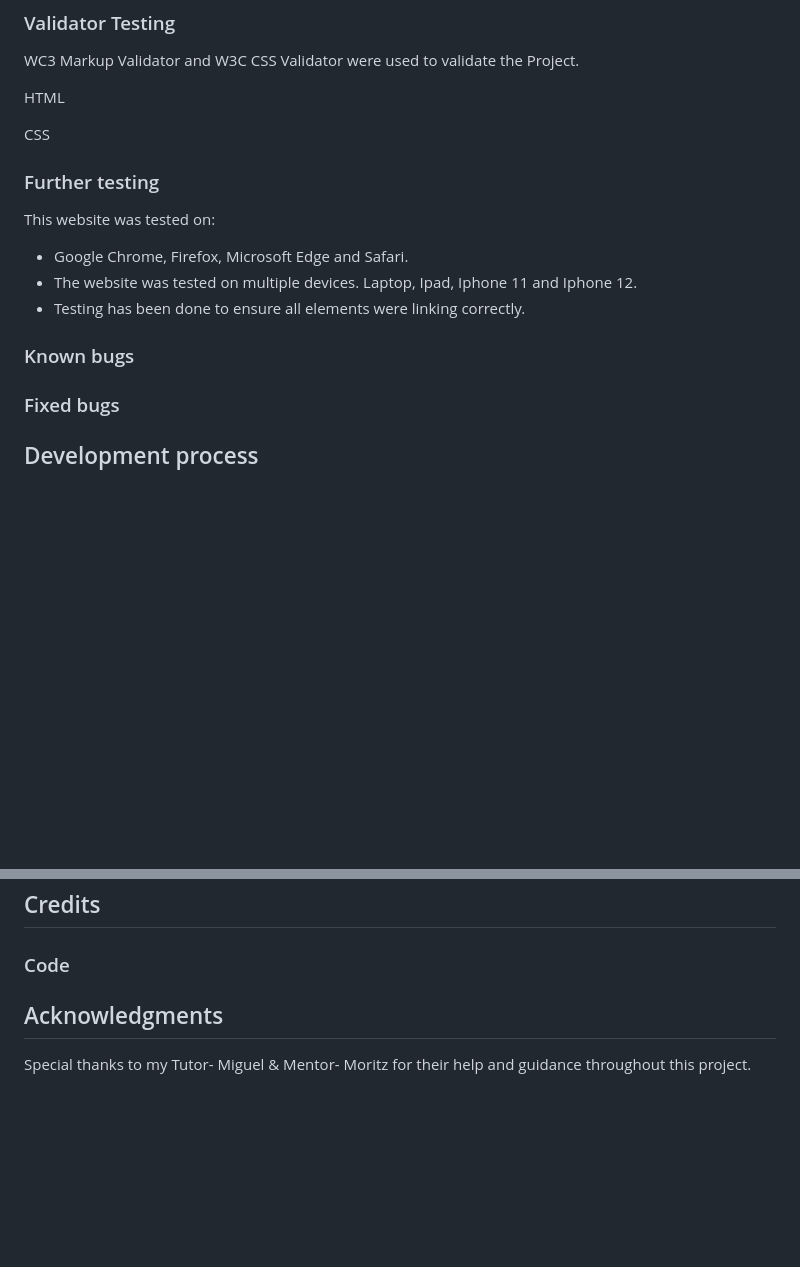
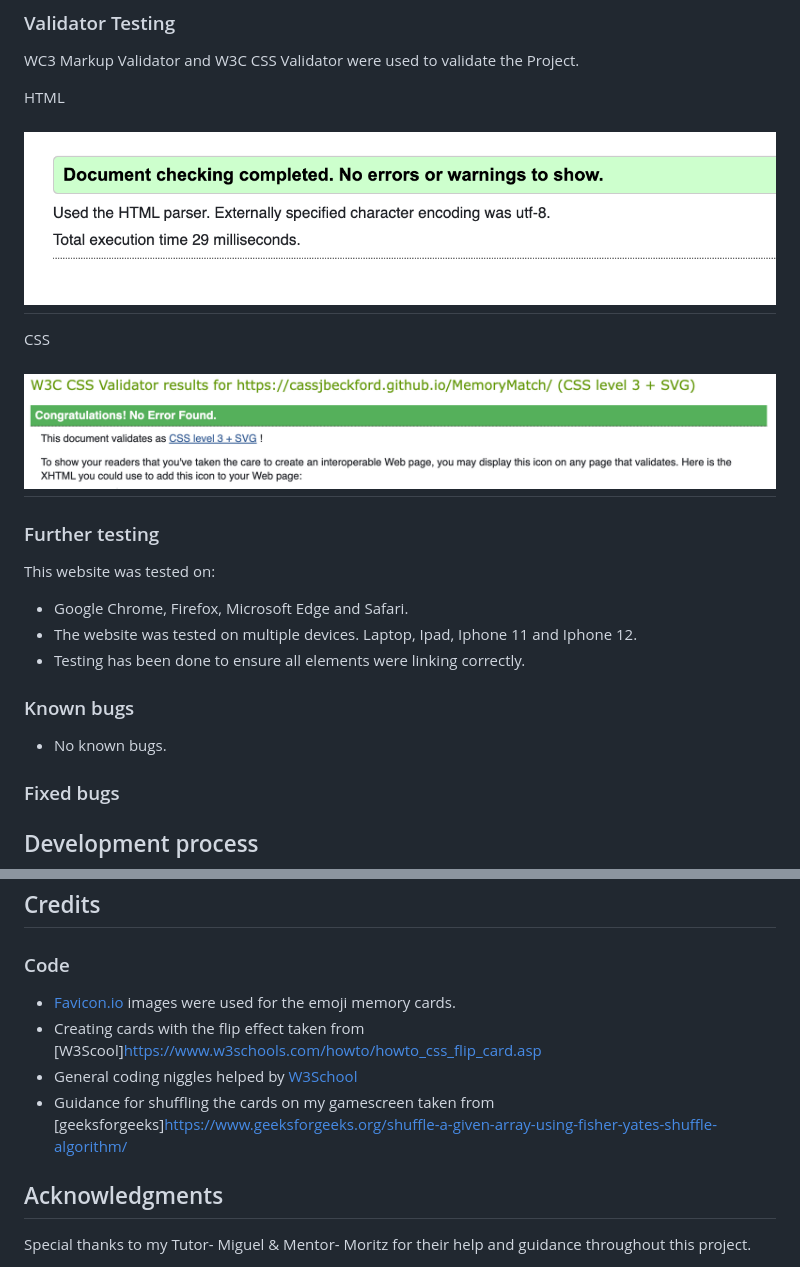
Before and after one commit to CassJBeckford/MemoryMatch, a Markdown page: README.md, 2 parts joined by grey strips. Drawn GitHub-style; pictures changed too: docs/validators/css.png (added), docs/validators/html.png (added); blank space fills up the shorter version.

Commit message:
add css and html validator tests

```diff
--- a/README.md
+++ b/README.md
@@ -102,7 +102,11 @@ WC3 Markup Validator and W3C CSS Validator were used to validate the Project.
 
 HTML
 
+## ![Text](docs/validators/html.png)
+
 CSS
+
+## ![Text](docs/validators/css.png)
 
 ### Further testing
 
@@ -114,6 +118,7 @@ This website was tested on:
 
 ### Known bugs
 
+- No known bugs.
 
 ### Fixed bugs
 
@@ -181,6 +186,12 @@ Alternatively, if using Gitpod, you can click below to create your own workspace
 
 ### Code
 
+- [Favicon.io](https://fontawesome.com/) images were used for the emoji memory cards.
+- Creating cards with the flip effect taken from [W3Scool]https://www.w3schools.com/howto/howto_css_flip_card.asp
+- General coding niggles helped by [W3School](https://www.w3schools.com/)
+- Guidance for shuffling the cards on my gamescreen taken from [geeksforgeeks]https://www.geeksforgeeks.org/shuffle-a-given-array-using-fisher-yates-shuffle-algorithm/
+
+
 ## Acknowledgments
 
 Special thanks to my Tutor- Miguel & Mentor- Moritz for their help and guidance throughout this project.
```
